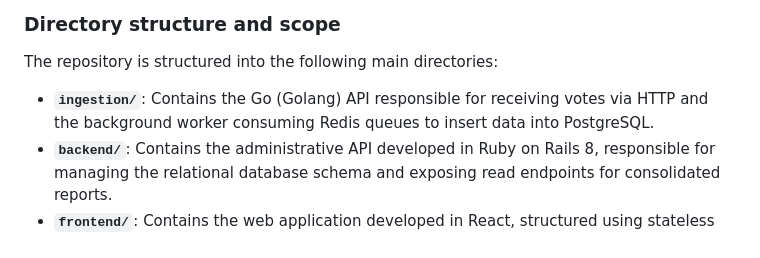
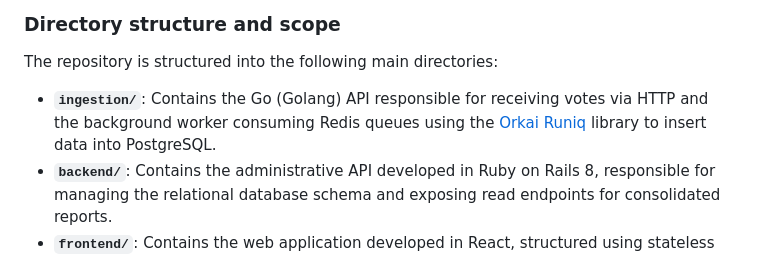
Before and after one commit to wesleyskap/vote_hub, a Markdown page: README-en.md, the part around the change. Rendered like a GitHub page.

```diff
--- a/README-en.md
+++ b/README-en.md
@@ -17,7 +17,7 @@ The system simulates a reality show eviction night where the audience votes on t
 
 ### Directory structure and scope
 The repository is structured into the following main directories:
-- **`ingestion/`**: Contains the Go (Golang) API responsible for receiving votes via HTTP and the background worker consuming Redis queues to insert data into PostgreSQL.
+- **`ingestion/`**: Contains the Go (Golang) API responsible for receiving votes via HTTP and the background worker consuming Redis queues using the [Orkai Runiq](https://github.com/wesleyskap/orkai-runiq) library to insert data into PostgreSQL.
 - **`backend/`**: Contains the administrative API developed in Ruby on Rails 8, responsible for managing the relational database schema and exposing read endpoints for consolidated reports.
 - **`frontend/`**: Contains the web application developed in React, structured using stateless custom hooks.
 - **`k8s/`**: Manifests for infrastructure resources, services, monitoring (Loki/Grafana/Prometheus), and load-testing scripts configured for Kubernetes.
```
Also changed, not shown: README.md (+19 -1 lines), ingestion/README.md (+6 -6 lines).
